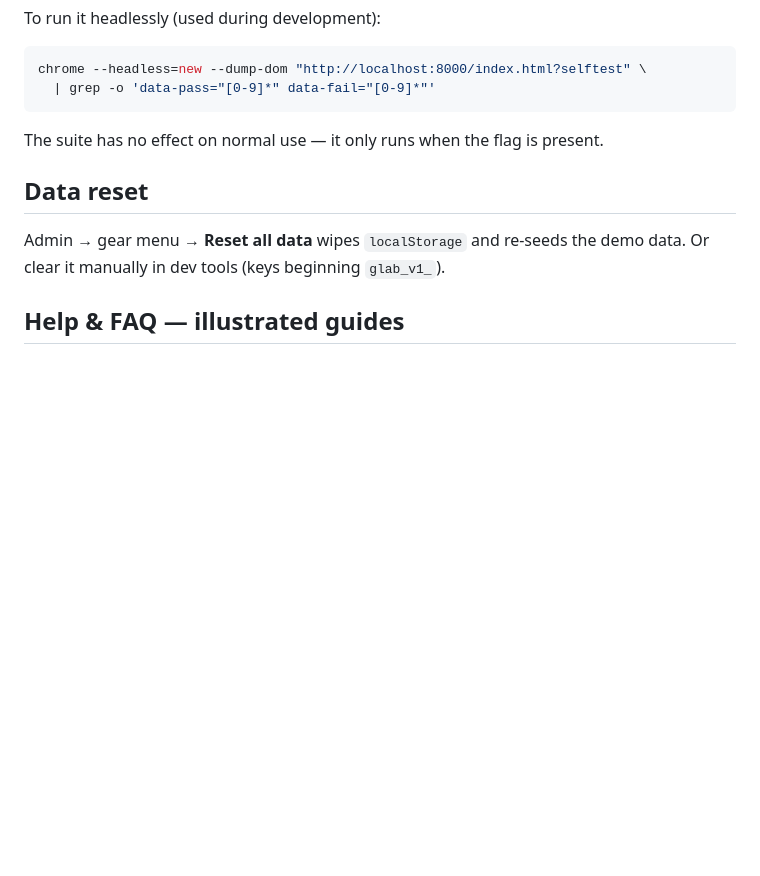
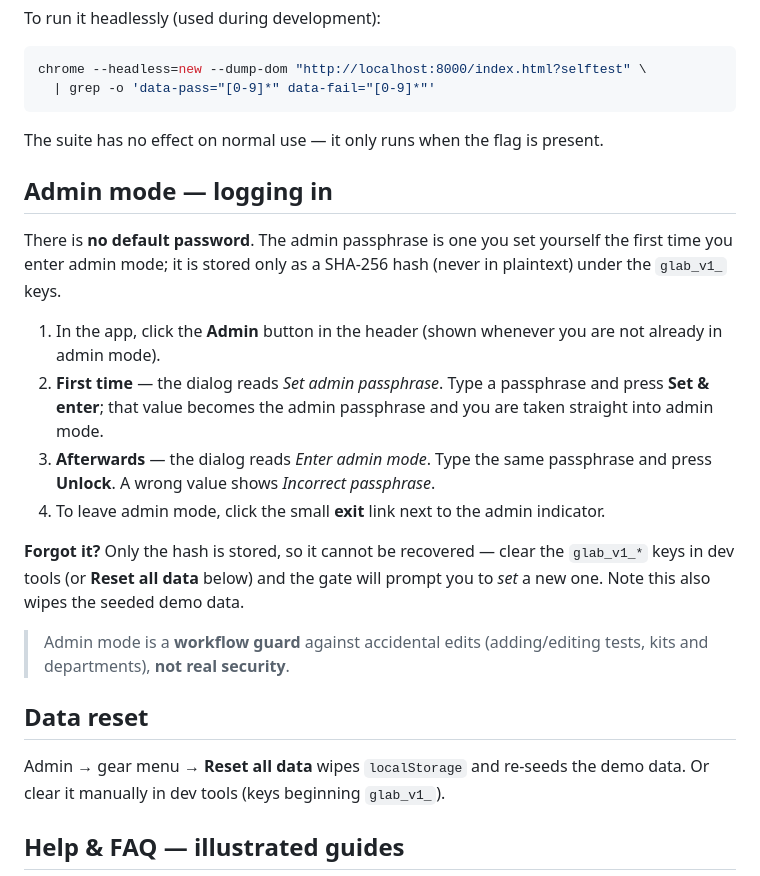
Before and after one commit to Saidmukhammad/GeneticLabSPA, a Markdown page: README.md, the part around the change. Drawn GitHub-style; blank space fills up the shorter version.

Commit message:
docs: add admin mode login instructions to README

```diff
--- a/README.md
+++ b/README.md
@@ -128,6 +128,28 @@ chrome --headless=new --dump-dom "http://localhost:8000/index.html?selftest" \
 
 The suite has no effect on normal use — it only runs when the flag is present.
 
+## Admin mode — logging in
+
+There is **no default password**. The admin passphrase is one you set yourself the
+first time you enter admin mode; it is stored only as a SHA-256 hash (never in
+plaintext) under the `glab_v1_` keys.
+
+1. In the app, click the **Admin** button in the header (shown whenever you are not
+   already in admin mode).
+2. **First time** — the dialog reads *Set admin passphrase*. Type a passphrase and
+   press **Set & enter**; that value becomes the admin passphrase and you are taken
+   straight into admin mode.
+3. **Afterwards** — the dialog reads *Enter admin mode*. Type the same passphrase and
+   press **Unlock**. A wrong value shows *Incorrect passphrase*.
+4. To leave admin mode, click the small **exit** link next to the admin indicator.
+
+**Forgot it?** Only the hash is stored, so it cannot be recovered — clear the
+`glab_v1_*` keys in dev tools (or **Reset all data** below) and the gate will prompt
+you to *set* a new one. Note this also wipes the seeded demo data.
+
+> Admin mode is a **workflow guard** against accidental edits (adding/editing tests,
+> kits and departments), **not real security**.
+
 ## Data reset
 
 Admin → gear menu → **Reset all data** wipes `localStorage` and re-seeds the demo data.
```
